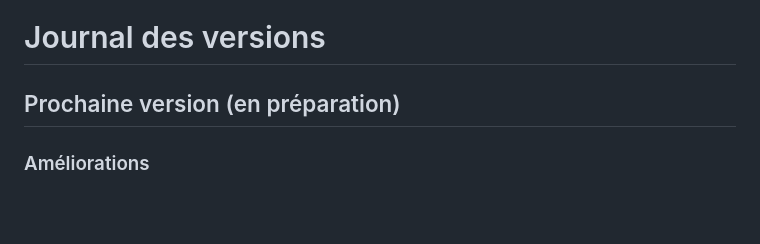
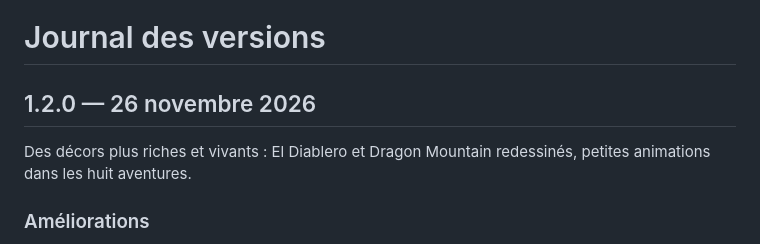
Before and after one commit to Kraran/DragonTales, a Markdown page: CHANGELOG.md, the part around the change. Rendered like a GitHub page; blank space fills up the shorter version.

```diff
--- a/CHANGELOG.md
+++ b/CHANGELOG.md
@@ -1,6 +1,9 @@
 # Journal des versions
 
-## Prochaine version (en préparation)
+## 1.2.0 — 26 novembre 2026
+
+Des décors plus riches et vivants : El Diablero et Dragon Mountain redessinés, petites animations dans les huit
+aventures.
 
 ### Améliorations
 - **El Diablero, illustrations retravaillées** : soleil et halo, nuages du soir, mesas à l'horizon, saguaros avec
```
Also changed, not shown: docs/versions/v1.2.0.md (added, +31 -0 lines), docs/etagere.jpg, 1 other file.
